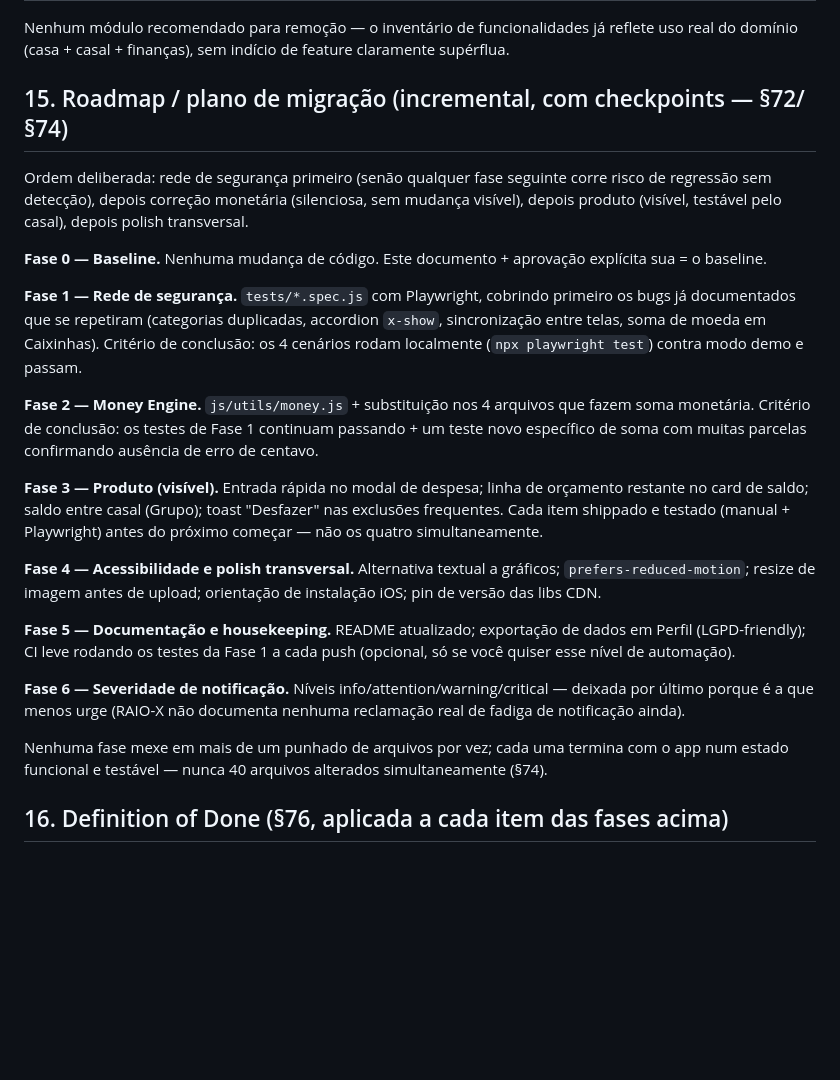
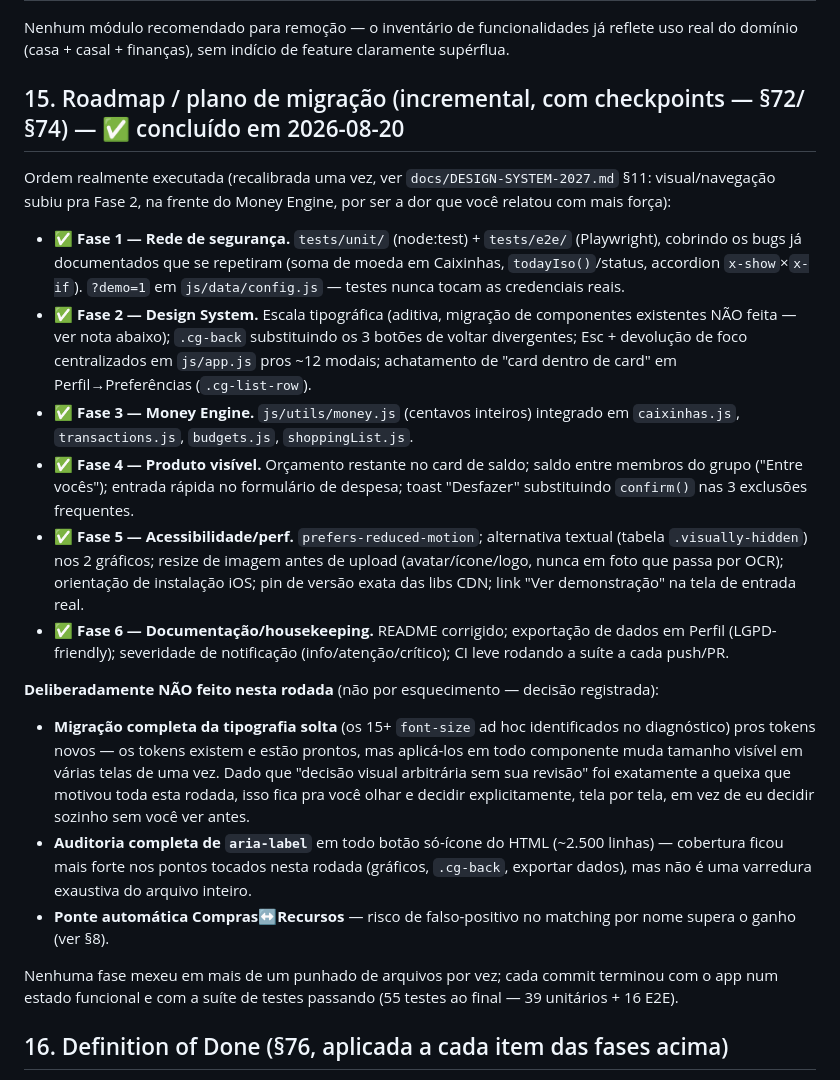
Before and after one commit to matteusbonotto/bonotroll, a Markdown page: docs/BONOTTO-2027-BLUEPRINT.md, the part around the change. GitHub-like rendering; blank space fills up the shorter version.

Commit message:
Marca o roadmap do blueprint como concluído (Fases 1-6)
Atualiza docs/BONOTTO-2027-BLUEPRINT.md §15 com o que foi de fato
implementado nesta rodada e o que ficou deliberadamente de fora
(migração de tipografia — precisa de revisão visual sua; auditoria
completa de aria-label; ponte Compras<->Recursos).

```diff
--- a/docs/BONOTTO-2027-BLUEPRINT.md
+++ b/docs/BONOTTO-2027-BLUEPRINT.md
@@ -264,25 +264,23 @@ Já detalhado por especialista em §1.4. Ações concretas resultantes: pinar ve
 
 Nenhum módulo recomendado para remoção — o inventário de funcionalidades já reflete uso real do domínio (casa + casal + finanças), sem indício de feature claramente supérflua.
 
-## 15. Roadmap / plano de migração (incremental, com checkpoints — §72/§74)
+## 15. Roadmap / plano de migração (incremental, com checkpoints — §72/§74) — ✅ concluído em 2026-08-20
 
-Ordem deliberada: rede de segurança primeiro (senão qualquer fase seguinte corre risco de regressão sem detecção), depois correção monetária (silenciosa, sem mudança visível), depois produto (visível, testável pelo casal), depois polish transversal.
+Ordem realmente executada (recalibrada uma vez, ver `docs/DESIGN-SYSTEM-2027.md` §11: visual/navegação subiu pra Fase 2, na frente do Money Engine, por ser a dor que você relatou com mais força):
 
-**Fase 0 — Baseline.** Nenhuma mudança de código. Este documento + aprovação explícita sua = o baseline.
+- **✅ Fase 1 — Rede de segurança.** `tests/unit/` (node:test) + `tests/e2e/` (Playwright), cobrindo os bugs já documentados que se repetiram (soma de moeda em Caixinhas, `todayIso()`/status, accordion `x-show`×`x-if`). `?demo=1` em `js/data/config.js` — testes nunca tocam as credenciais reais.
+- **✅ Fase 2 — Design System.** Escala tipográfica (aditiva, migração de componentes existentes NÃO feita — ver nota abaixo); `.cg-back` substituindo os 3 botões de voltar divergentes; Esc + devolução de foco centralizados em `js/app.js` pros ~12 modais; achatamento de "card dentro de card" em Perfil→Preferências (`.cg-list-row`).
+- **✅ Fase 3 — Money Engine.** `js/utils/money.js` (centavos inteiros) integrado em `caixinhas.js`, `transactions.js`, `budgets.js`, `shoppingList.js`.
+- **✅ Fase 4 — Produto visível.** Orçamento restante no card de saldo; saldo entre membros do grupo ("Entre vocês"); entrada rápida no formulário de despesa; toast "Desfazer" substituindo `confirm()` nas 3 exclusões frequentes.
+- **✅ Fase 5 — Acessibilidade/perf.** `prefers-reduced-motion`; alternativa textual (tabela `.visually-hidden`) nos 2 gráficos; resize de imagem antes de upload (avatar/ícone/logo, nunca em foto que passa por OCR); orientação de instalação iOS; pin de versão exata das libs CDN; link "Ver demonstração" na tela de entrada real.
+- **✅ Fase 6 — Documentação/housekeeping.** README corrigido; exportação de dados em Perfil (LGPD-friendly); severidade de notificação (info/atenção/crítico); CI leve rodando a suíte a cada push/PR.
 
-**Fase 1 — Rede de segurança.** `tests/*.spec.js` com Playwright, cobrindo primeiro os bugs já documentados que se repetiram (categorias duplicadas, accordion `x-show`, sincronização entre telas, soma de moeda em Caixinhas). Critério de conclusão: os 4 cenários rodam localmente (`npx playwright test`) contra modo demo e passam.
+**Deliberadamente NÃO feito nesta rodada** (não por esquecimento — decisão registrada):
+- **Migração completa da tipografia solta** (os 15+ `font-size` ad hoc identificados no diagnóstico) pros tokens novos — os tokens existem e estão prontos, mas aplicá-los em todo componente muda tamanho visível em várias telas de uma vez. Dado que "decisão visual arbitrária sem sua revisão" foi exatamente a queixa que motivou toda esta rodada, isso fica pra você olhar e decidir explicitamente, tela por tela, em vez de eu decidir sozinho sem você ver antes.
+- **Auditoria completa de `aria-label`** em todo botão só-ícone do HTML (~2.500 linhas) — cobertura ficou mais forte nos pontos tocados nesta rodada (gráficos, `.cg-back`, exportar dados), mas não é uma varredura exaustiva do arquivo inteiro.
+- **Ponte automática Compras↔Recursos** — risco de falso-positivo no matching por nome supera o ganho (ver §8).
 
-**Fase 2 — Money Engine.** `js/utils/money.js` + substituição nos 4 arquivos que fazem soma monetária. Critério de conclusão: os testes de Fase 1 continuam passando + um teste novo específico de soma com muitas parcelas confirmando ausência de erro de centavo.
-
-**Fase 3 — Produto (visível).** Entrada rápida no modal de despesa; linha de orçamento restante no card de saldo; saldo entre casal (Grupo); toast "Desfazer" nas exclusões frequentes. Cada item shippado e testado (manual + Playwright) antes do próximo começar — não os quatro simultaneamente.
-
-**Fase 4 — Acessibilidade e polish transversal.** Alternativa textual a gráficos; `prefers-reduced-motion`; resize de imagem antes de upload; orientação de instalação iOS; pin de versão das libs CDN.
-
-**Fase 5 — Documentação e housekeeping.** README atualizado; exportação de dados em Perfil (LGPD-friendly); CI leve rodando os testes da Fase 1 a cada push (opcional, só se você quiser esse nível de automação).
-
-**Fase 6 — Severidade de notificação.** Níveis info/attention/warning/critical — deixada por último porque é a que menos urge (RAIO-X não documenta nenhuma reclamação real de fadiga de notificação ainda).
-
-Nenhuma fase mexe em mais de um punhado de arquivos por vez; cada uma termina com o app num estado funcional e testável — nunca 40 arquivos alterados simultaneamente (§74).
+Nenhuma fase mexeu em mais de um punhado de arquivos por vez; cada commit terminou com o app num estado funcional e com a suíte de testes passando (55 testes ao final — 39 unitários + 16 E2E).
 
 ## 16. Definition of Done (§76, aplicada a cada item das fases acima)
 
```
